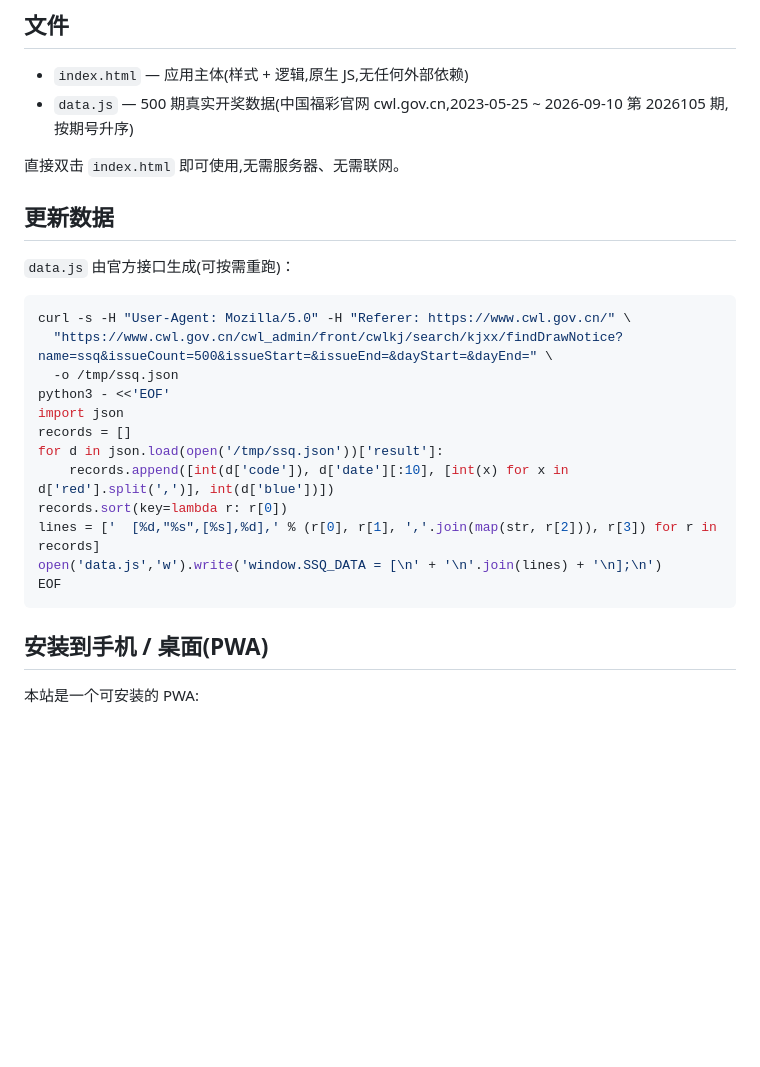
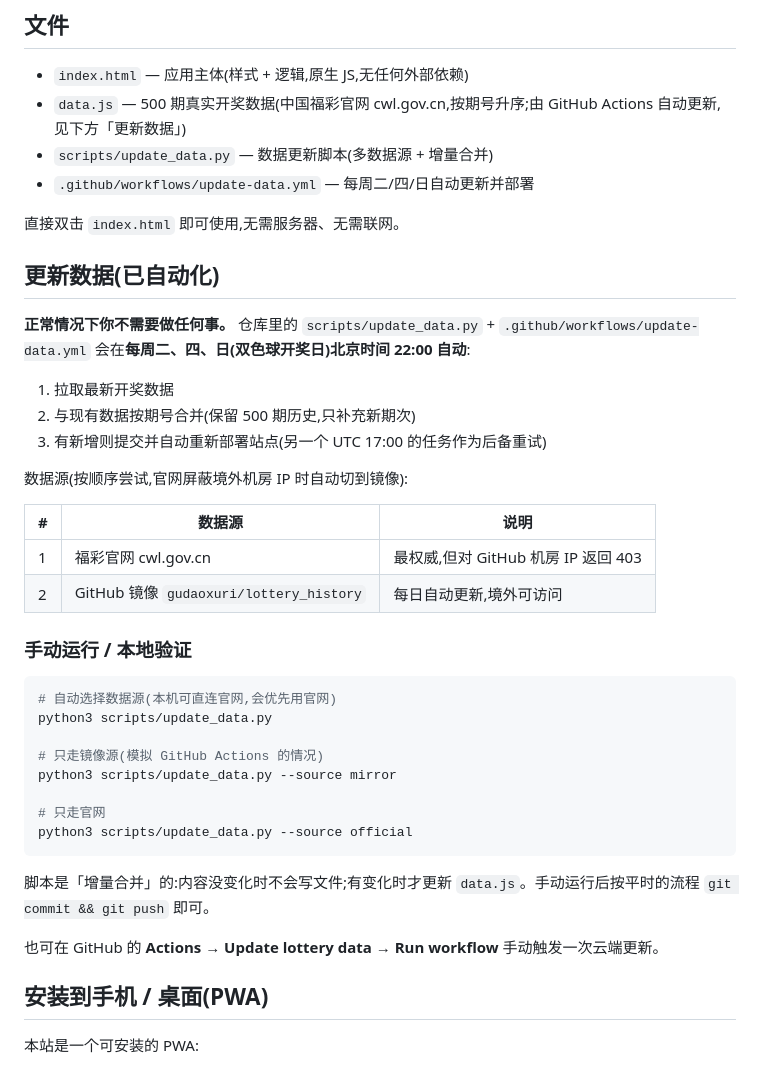
Before and after one commit to Eric-Hua/ssq-lottery, a Markdown page: README.md, the part around the change. Drawn GitHub-style; blank space fills up the shorter version.

Commit message:
docs: 说明数据自动更新机制(每日开奖后自动拉取/提交/部署)

````diff
--- a/README.md
+++ b/README.md
@@ -17,28 +17,43 @@
 ## 文件
 
 - `index.html` — 应用主体(样式 + 逻辑,原生 JS,无任何外部依赖)
-- `data.js` — 500 期真实开奖数据(中国福彩官网 cwl.gov.cn,2023-05-25 ~ 2026-09-10 第 2026105 期,按期号升序)
+- `data.js` — 500 期真实开奖数据(中国福彩官网 cwl.gov.cn,按期号升序;由 GitHub Actions 自动更新,见下方「更新数据」)
+- `scripts/update_data.py` — 数据更新脚本(多数据源 + 增量合并)
+- `.github/workflows/update-data.yml` — 每周二/四/日自动更新并部署
 
 直接双击 `index.html` 即可使用,无需服务器、无需联网。
 
-## 更新数据
+## 更新数据(已自动化)
 
-`data.js` 由官方接口生成(可按需重跑)：
+**正常情况下你不需要做任何事。** 仓库里的 `scripts/update_data.py` + `.github/workflows/update-data.yml` 会在**每周二、四、日(双色球开奖日)北京时间 22:00 自动**:
+
+1. 拉取最新开奖数据
+2. 与现有数据按期号合并(保留 500 期历史,只补充新期次)
+3. 有新增则提交并自动重新部署站点(另一个 UTC 17:00 的任务作为后备重试)
+
+数据源(按顺序尝试,官网屏蔽境外机房 IP 时自动切到镜像):
+
+| # | 数据源 | 说明 |
+| --- | --- | --- |
+| 1 | 福彩官网 cwl.gov.cn | 最权威,但对 GitHub 机房 IP 返回 403 |
+| 2 | GitHub 镜像 `gudaoxuri/lottery_history` | 每日自动更新,境外可访问 |
+
+### 手动运行 / 本地验证
 
 ```bash
-curl -s -H "User-Agent: Mozilla/5.0" -H "Referer: https://www.cwl.gov.cn/" \
-  "https://www.cwl.gov.cn/cwl_admin/front/cwlkj/search/kjxx/findDrawNotice?name=ssq&issueCount=500&issueStart=&issueEnd=&dayStart=&dayEnd=" \
-  -o /tmp/ssq.json
-python3 - <<'EOF'
-import json
-records = []
-for d in json.load(open('/tmp/ssq.json'))['result']:
-    records.append([int(d['code']), d['date'][:10], [int(x) for x in d['red'].split(',')], int(d['blue'])])
-records.sort(key=lambda r: r[0])
-lines = ['  [%d,"%s",[%s],%d],' % (r[0], r[1], ','.join(map(str, r[2])), r[3]) for r in records]
-open('data.js','w').write('window.SSQ_DATA = [\n' + '\n'.join(lines) + '\n];\n')
-EOF
+# 自动选择数据源(本机可直连官网,会优先用官网)
+python3 scripts/update_data.py
+
+# 只走镜像源(模拟 GitHub Actions 的情况)
+python3 scripts/update_data.py --source mirror
+
+# 只走官网
+python3 scripts/update_data.py --source official
 ```
+
+脚本是「增量合并」的:内容没变化时不会写文件;有变化时才更新 `data.js`。手动运行后按平时的流程 `git commit && git push` 即可。
+
+也可在 GitHub 的 **Actions → Update lottery data → Run workflow** 手动触发一次云端更新。
 
 ## 安装到手机 / 桌面(PWA)
 
````
